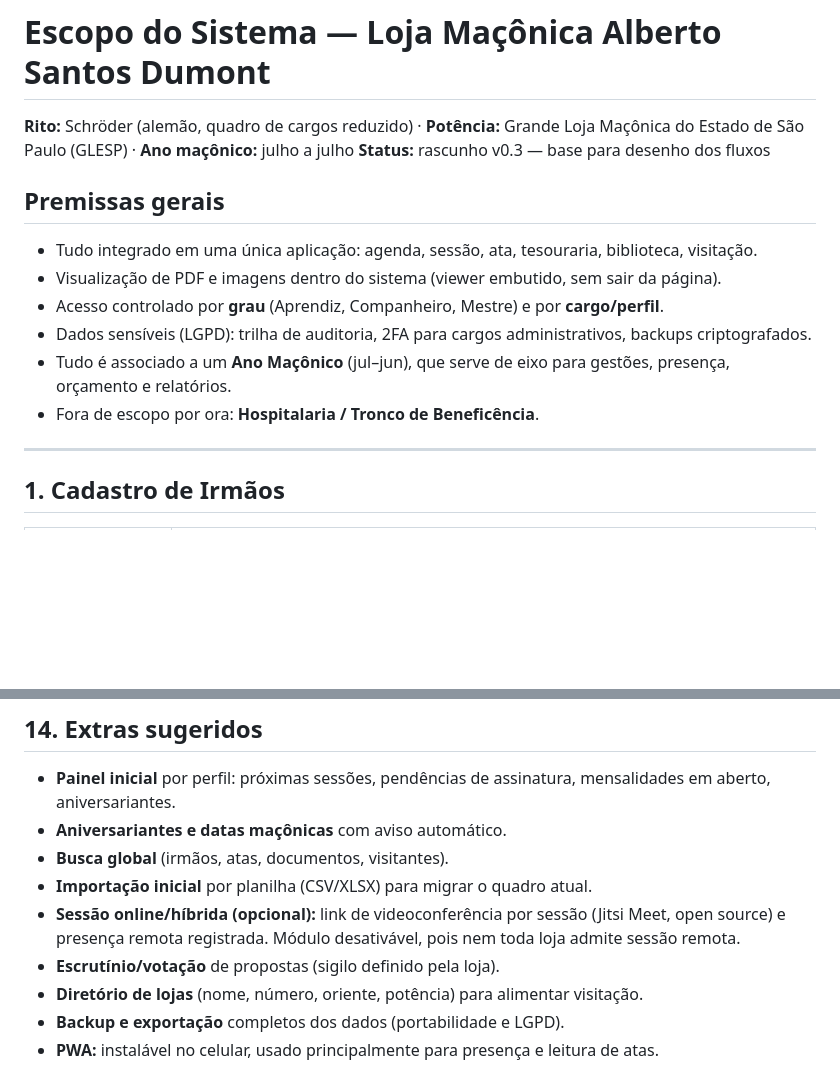
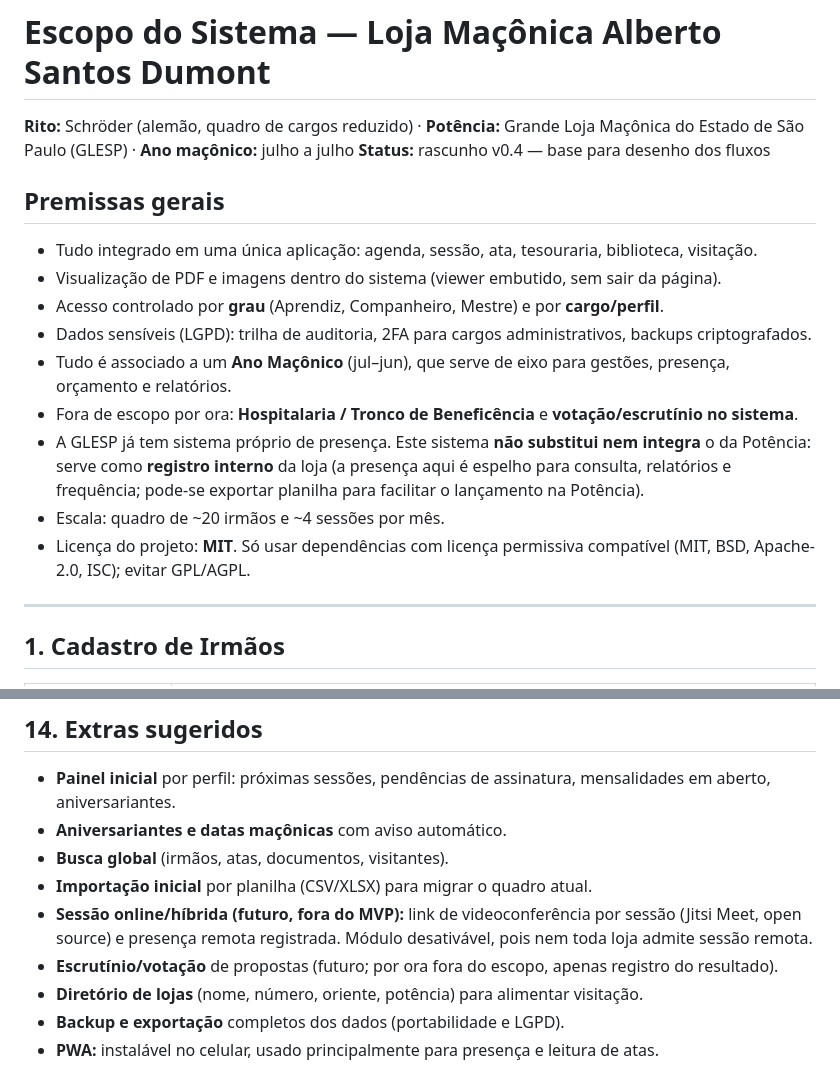
Before and after one commit to JvPawlowicz/sistemalojamaconicaalbertosantosdumont, a Markdown page: docs/ESCOPO.md, 2 parts joined by grey strips. Drawn GitHub-style; blank space fills up the shorter version.

```diff
--- a/docs/ESCOPO.md
+++ b/docs/ESCOPO.md
@@ -1,7 +1,7 @@
 # Escopo do Sistema — Loja Maçônica Alberto Santos Dumont
 
 **Rito:** Schröder (alemão, quadro de cargos reduzido) · **Potência:** Grande Loja Maçônica do Estado de São Paulo (GLESP) · **Ano maçônico:** julho a julho
-**Status:** rascunho v0.3 — base para desenho dos fluxos
+**Status:** rascunho v0.4 — base para desenho dos fluxos
 
 ## Premissas gerais
 
@@ -10,7 +10,10 @@
 - Acesso controlado por **grau** (Aprendiz, Companheiro, Mestre) e por **cargo/perfil**.
 - Dados sensíveis (LGPD): trilha de auditoria, 2FA para cargos administrativos, backups criptografados.
 - Tudo é associado a um **Ano Maçônico** (jul–jun), que serve de eixo para gestões, presença, orçamento e relatórios.
-- Fora de escopo por ora: **Hospitalaria / Tronco de Beneficência**.
+- Fora de escopo por ora: **Hospitalaria / Tronco de Beneficência** e **votação/escrutínio no sistema**.
+- A GLESP já tem sistema próprio de presença. Este sistema **não substitui nem integra** o da Potência: serve como **registro interno** da loja (a presença aqui é espelho para consulta, relatórios e frequência; pode-se exportar planilha para facilitar o lançamento na Potência).
+- Escala: quadro de ~20 irmãos e ~4 sessões por mês.
+- Licença do projeto: **MIT**. Só usar dependências com licença permissiva compatível (MIT, BSD, Apache-2.0, ISC); evitar GPL/AGPL.
 
 ---
 
@@ -151,8 +173,8 @@ Sequência fixa de graus: **Aprendiz → Companheiro → Mestre**.
 - **Aniversariantes e datas maçônicas** com aviso automático.
 - **Busca global** (irmãos, atas, documentos, visitantes).
 - **Importação inicial** por planilha (CSV/XLSX) para migrar o quadro atual.
-- **Sessão online/híbrida (opcional):** link de videoconferência por sessão (Jitsi Meet, open source) e presença remota registrada. Módulo desativável, pois nem toda loja admite sessão remota.
-- **Escrutínio/votação** de propostas (sigilo definido pela loja).
+- **Sessão online/híbrida (futuro, fora do MVP):** link de videoconferência por sessão (Jitsi Meet, open source) e presença remota registrada. Módulo desativável, pois nem toda loja admite sessão remota.
+- **Escrutínio/votação** de propostas (futuro; por ora fora do escopo, apenas registro do resultado).
 - **Diretório de lojas** (nome, número, oriente, potência) para alimentar visitação.
 - **Backup e exportação** completos dos dados (portabilidade e LGPD).
 - **PWA:** instalável no celular, usado principalmente para presença e leitura de atas.
```
Also changed, not shown: other parts of docs/ESCOPO.md (+54 -13 lines).
